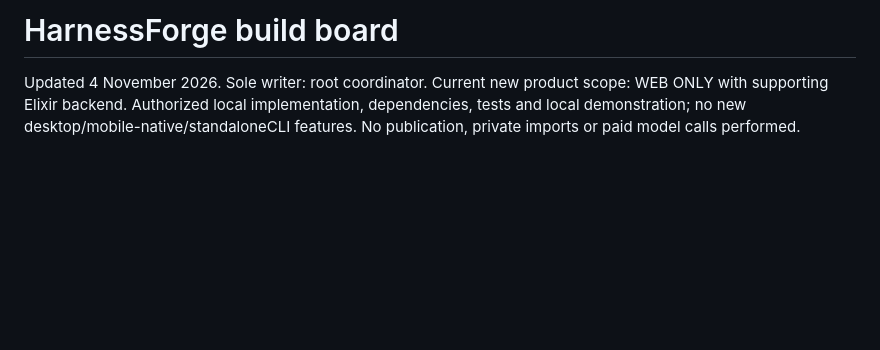
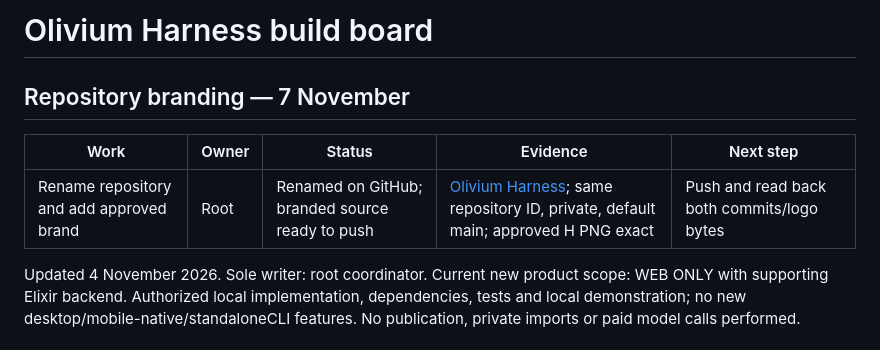
Before and after one commit to oudaykhaled/olivium-harness, a Markdown page: PROGRESS.md, the part around the change. Rendered like a GitHub page; blank space fills up the shorter version.

```diff
--- a/PROGRESS.md
+++ b/PROGRESS.md
@@ -1,4 +1,10 @@
-# HarnessForge build board
+# Olivium Harness build board
+## Repository branding — 7 November
+
+| Work | Owner | Status | Evidence | Next step |
+|---|---|---|---|---|
+| Rename repository and add approved brand | Root | Renamed on GitHub; branded source ready to push | [Olivium Harness](https://github.com/oudaykhaled/olivium-harness); same repository ID, private, default main; approved H PNG exact | Push and read back both commits/logo bytes |
+
 
 Updated 4 November 2026. Sole writer: root coordinator. Current new product scope: WEB ONLY with supporting Elixir backend. Authorized local implementation, dependencies, tests and local demonstration; no new desktop/mobile-native/standaloneCLI features. No publication, private imports or paid model calls performed.
 
```
Also changed, not shown: README.md (+10 -4 lines), docs/branding.md (added, +11 -0 lines), docs/assets/olivium-harness-logo.png (added).
